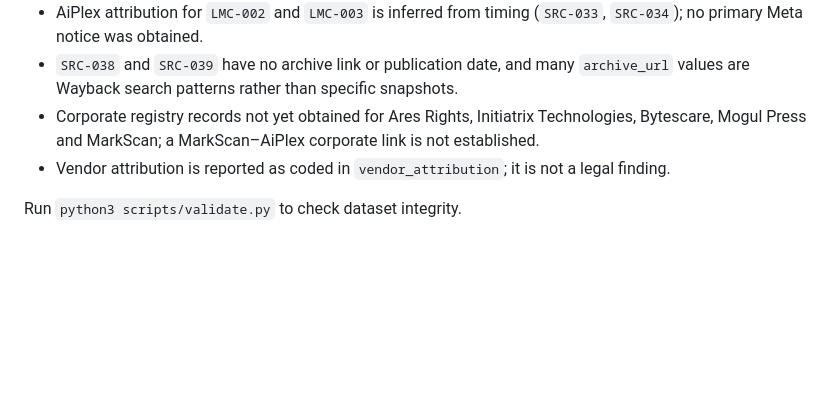
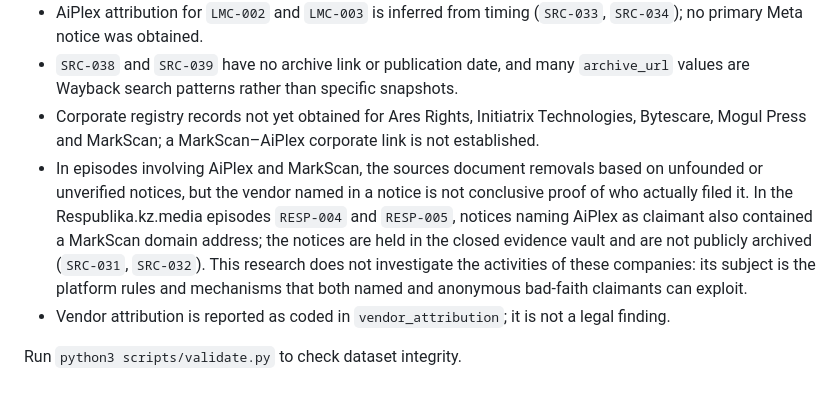
Before and after one commit to Provereno-Media/Erase-On-Demand-Bad-Actors-VS-Journalists, a Markdown page: README.md, the part around the change. GitHub-like rendering; blank space fills up the shorter version.

Commit message:
docs: add vendor attribution limitation to README

```diff
--- a/README.md
+++ b/README.md
@@ -138,6 +138,7 @@ correction.
 - AiPlex attribution for `LMC-002` and `LMC-003` is inferred from timing (`SRC-033`, `SRC-034`); no primary Meta notice was obtained.
 - `SRC-038` and `SRC-039` have no archive link or publication date, and many `archive_url` values are Wayback search patterns rather than specific snapshots.
 - Corporate registry records not yet obtained for Ares Rights, Initiatrix Technologies, Bytescare, Mogul Press and MarkScan; a MarkScan–AiPlex corporate link is not established.
+- In episodes involving AiPlex and MarkScan, the sources document removals based on unfounded or unverified notices, but the vendor named in a notice is not conclusive proof of who actually filed it. In the Respublika.kz.media episodes `RESP-004` and `RESP-005`, notices naming AiPlex as claimant also contained a MarkScan domain address; the notices are held in the closed evidence vault and are not publicly archived (`SRC-031`, `SRC-032`). This research does not investigate the activities of these companies: its subject is the platform rules and mechanisms that both named and anonymous bad-faith claimants can exploit.
 - Vendor attribution is reported as coded in `vendor_attribution`; it is not a legal finding.
 
 Run `python3 scripts/validate.py` to check dataset integrity.
```
